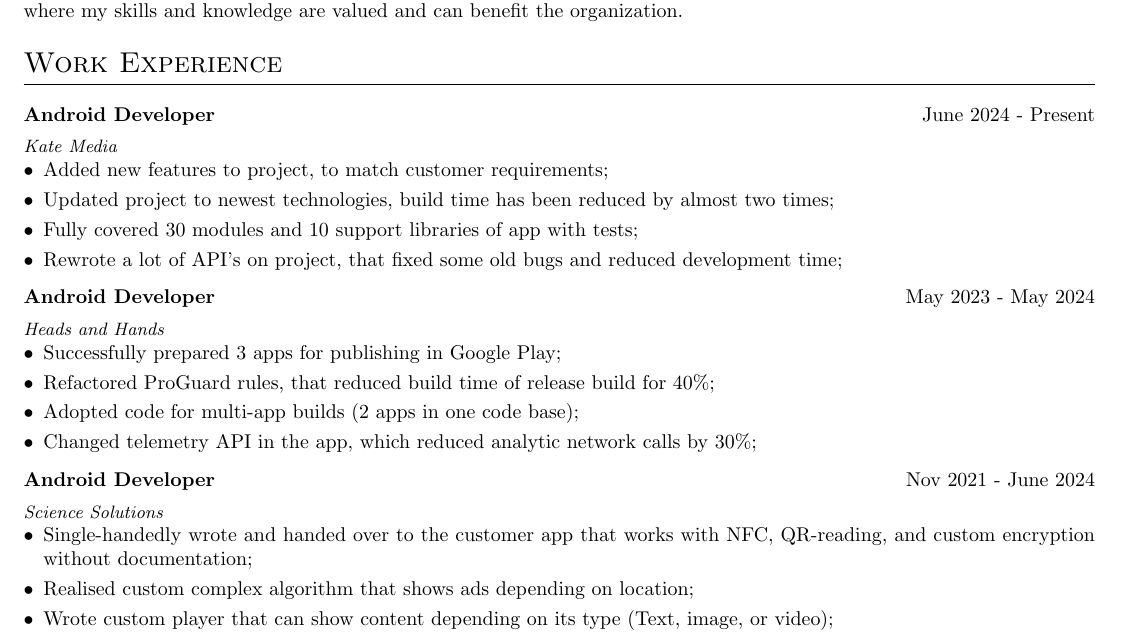
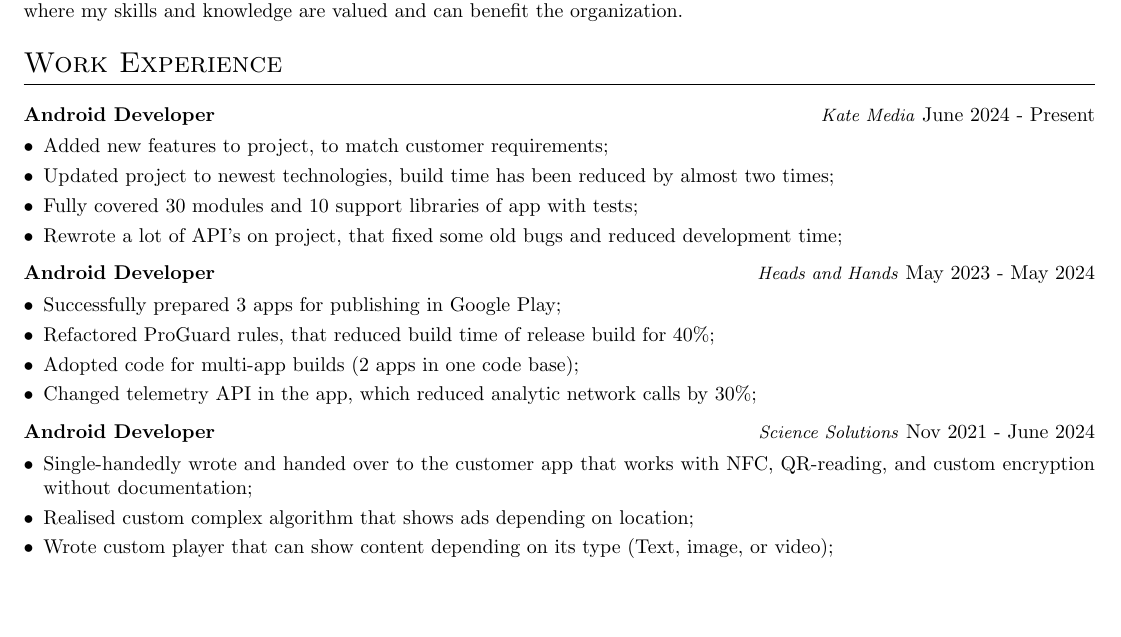
Before and after one commit to 1ast/cv, a LaTeX CV (cv.tex): part of page 1 of 2, cut so that both start at the same text, the shorter picture padded with empty space. Compiled offline with pdfLaTeX.

Commit message:
Update cv.tex

```diff
--- a/cv.tex
+++ b/cv.tex
@@ -136,8 +136,7 @@ As an Android developer with three years of experience, I have in-depth knowledg
 \section{Work Experience}
 
 \begin{tabularx}{\linewidth}{ @{}l r@{} }
-\textbf{Android Developer} & \hfill June 2024 - Present \\[3.75pt]
-\textit{\small Kate Media} & \hfill \\
+\textbf{Android Developer} & \hfill \textit{\small Kate Media} June 2024 - Present \\[3.75pt]
 \multicolumn{2}{@{}X@{}}{
 \begin{minipage}[t]{\linewidth}
     \begin{itemize}[nosep,after=\strut, leftmargin=1em, itemsep=3pt]
@@ -166,8 +164,7 @@ As an Android developer with three years of experience, I have in-depth knowledg
 \end{tabularx}
 
 \begin{tabularx}{\linewidth}{ @{}l r@{} }
-\textbf{Android Developer} & \hfill Nov 2021 - June 2024 \\[3.75pt]
-\textit{\small Science Solutions} & \hfill \\
+\textbf{Android Developer} & \hfill \textit{\small Science Solutions} Nov 2021 - June 2024 \\[3.75pt]
 \multicolumn{2}{@{}X@{}}{
 \begin{minipage}[t]{\linewidth}
     \begin{itemize}[nosep,after=\strut, leftmargin=1em, itemsep=3pt]
```
Also changed, not shown: cv.tex (3 more changed lines).
